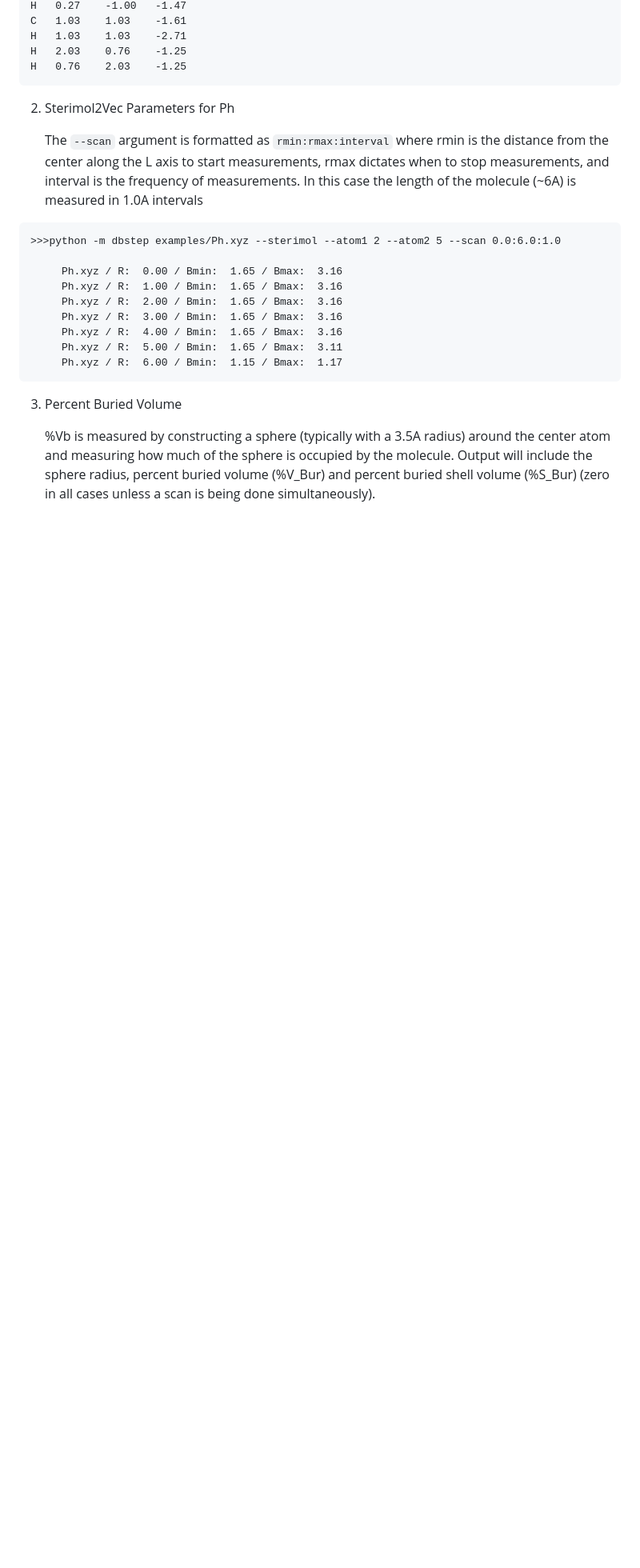
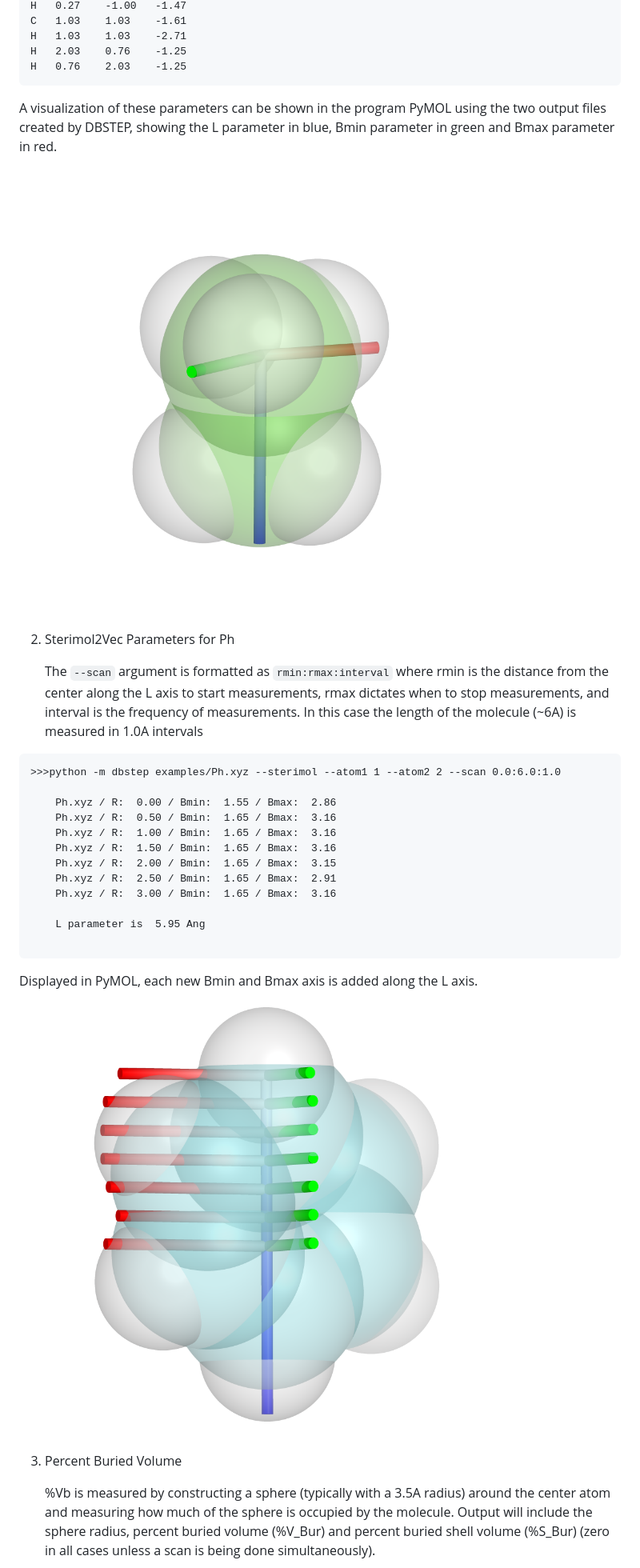
Before and after one commit to patonlab/DBSTEP, a Markdown page: README.md, the part around one of its changes. Shown at 80% size. Drawn GitHub-style; pictures changed too: Example1.png (added), Example2.png (added); blank space fills up the shorter version.

Commit message:
Images for README.md

````diff
--- a/README.md
+++ b/README.md
@@ -92,21 +92,32 @@ H	2.03	0.76	-1.25
 H	0.76	2.03	-1.25
 ```
 
+A visualization of these parameters can be shown in the program PyMOL using the two output files created by DBSTEP, showing the L parameter in blue, Bmin parameter in green and Bmax parameter in red.
+
+![Example1](Example1.png)
 
 2. Sterimol2Vec Parameters for Ph
 
     The `--scan` argument is formatted as `rmin:rmax:interval` where rmin is the distance from the center along the L axis to start measurements, rmax dictates when to stop measurements, and interval is the frequency of measurements. In this case the length of the molecule (~6A) is measured in 1.0A intervals
+
 ```
->>>python -m dbstep examples/Ph.xyz --sterimol --atom1 2 --atom2 5 --scan 0.0:6.0:1.0
+>>>python -m dbstep examples/Ph.xyz --sterimol --atom1 1 --atom2 2 --scan 0.0:6.0:1.0
 
-     Ph.xyz / R:  0.00 / Bmin:  1.65 / Bmax:  3.16
-     Ph.xyz / R:  1.00 / Bmin:  1.65 / Bmax:  3.16
-     Ph.xyz / R:  2.00 / Bmin:  1.65 / Bmax:  3.16
-     Ph.xyz / R:  3.00 / Bmin:  1.65 / Bmax:  3.16
-     Ph.xyz / R:  4.00 / Bmin:  1.65 / Bmax:  3.16
-     Ph.xyz / R:  5.00 / Bmin:  1.65 / Bmax:  3.11
-     Ph.xyz / R:  6.00 / Bmin:  1.15 / Bmax:  1.17
+    Ph.xyz / R:  0.00 / Bmin:  1.55 / Bmax:  2.86
+    Ph.xyz / R:  0.50 / Bmin:  1.65 / Bmax:  3.16
+    Ph.xyz / R:  1.00 / Bmin:  1.65 / Bmax:  3.16
+    Ph.xyz / R:  1.50 / Bmin:  1.65 / Bmax:  3.16
+    Ph.xyz / R:  2.00 / Bmin:  1.65 / Bmax:  3.15
+    Ph.xyz / R:  2.50 / Bmin:  1.65 / Bmax:  2.91
+    Ph.xyz / R:  3.00 / Bmin:  1.65 / Bmax:  3.16
+
+    L parameter is  5.95 Ang
+
 ```
+
+ Displayed in PyMOL, each new Bmin and Bmax axis is added along the L axis.
+ ![Example2](Example2.png)
+
 
 3. Percent Buried Volume
 
````
Also changed, not shown: other parts of README.md (+3 -0 lines), Example3.png (added).
